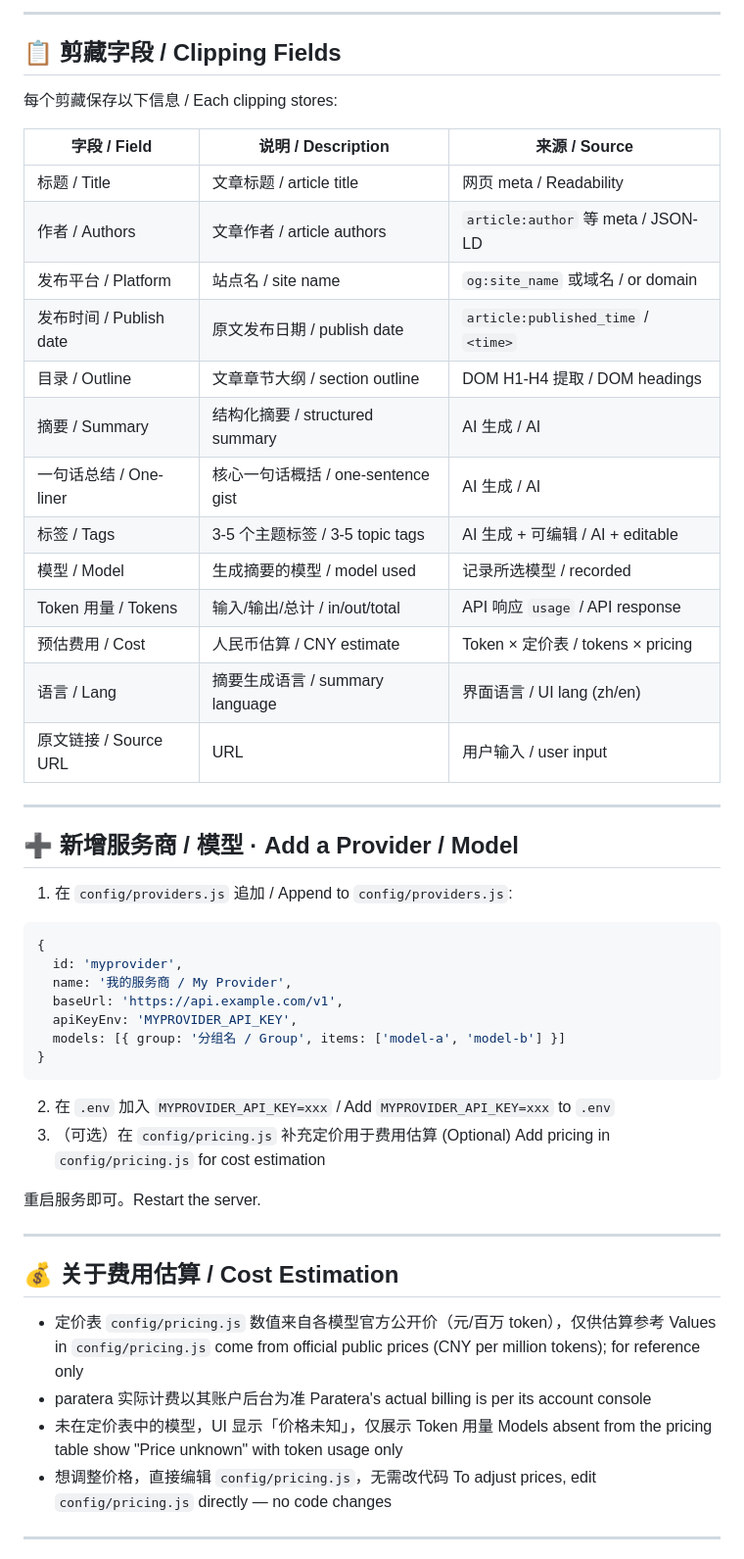
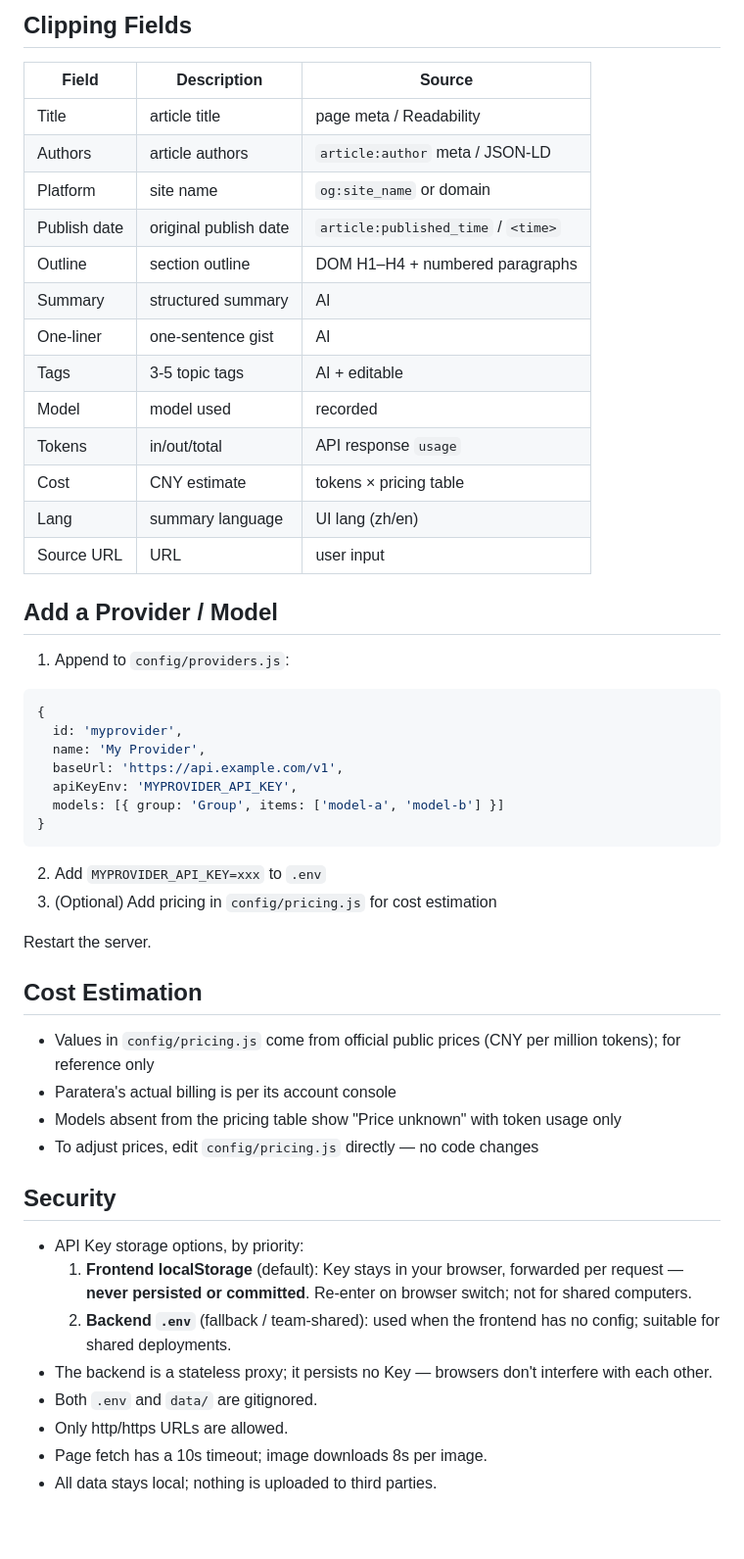
Before and after one commit to Chartreuse310/web-summary, a Markdown page: README.md, the part around one of its changes. Shown at 98% size. Drawn GitHub-style; blank space fills up the shorter version.

Commit message:
docs(readme): 拆分中英双语 README 并补全新功能说明

````diff
--- a/README.md
+++ b/README.md
@@ -197,61 +172,57 @@ web-summary/
 ```
 
----
+## Clipping Fields
 
-## 📋 剪藏字段 / Clipping Fields
+| Field | Description | Source |
+|------|------|------|
+| Title | article title | page meta / Readability |
+| Authors | article authors | `article:author` meta / JSON-LD |
+| Platform | site name | `og:site_name` or domain |
+| Publish date | original publish date | `article:published_time` / `<time>` |
+| Outline | section outline | DOM H1–H4 + numbered paragraphs |
+| Summary | structured summary | AI |
+| One-liner | one-sentence gist | AI |
+| Tags | 3-5 topic tags | AI + editable |
+| Model | model used | recorded |
+| Tokens | in/out/total | API response `usage` |
+| Cost | CNY estimate | tokens × pricing table |
+| Lang | summary language | UI lang (zh/en) |
+| Source URL | URL | user input |
 
-每个剪藏保存以下信息 / Each clipping stores:
+## Add a Provider / Model
 
-| 字段 / Field | 说明 / Description | 来源 / Source |
-|------|------|------|
-| 标题 / Title | 文章标题 / article title | 网页 meta / Readability |
-| 作者 / Authors | 文章作者 / article authors | `article:author` 等 meta / JSON-LD |
-| 发布平台 / Platform | 站点名 / site name | `og:site_name` 或域名 / or domain |
-| 发布时间 / Publish date | 原文发布日期 / publish date | `article:published_time` / `<time>` |
-| 目录 / Outline | 文章章节大纲 / section outline | DOM H1-H4 提取 / DOM headings |
-| 摘要 / Summary | 结构化摘要 / structured summary | AI 生成 / AI |
-| 一句话总结 / One-liner | 核心一句话概括 / one-sentence gist | AI 生成 / AI |
-| 标签 / Tags | 3-5 个主题标签 / 3-5 topic tags | AI 生成 + 可编辑 / AI + editable |
-| 模型 / Model | 生成摘要的模型 / model used | 记录所选模型 / recorded |
-| Token 用量 / Tokens | 输入/输出/总计 / in/out/total | API 响应 `usage` / API response |
-| 预估费用 / Cost | 人民币估算 / CNY estimate | Token × 定价表 / tokens × pricing |
-| 语言 / Lang | 摘要生成语言 / summary language | 界面语言 / UI lang (zh/en) |
-| 原文链接 / Source URL | URL | 用户输入 / user input |
-
----
-
-## ➕ 新增服务商 / 模型 · Add a Provider / Model
-
-1. 在 `config/providers.js` 追加 / Append to `config/providers.js`:
+1. Append to `config/providers.js`:
 
 ```js
 {
   id: 'myprovider',
-  name: '我的服务商 / My Provider',
+  name: 'My Provider',
   baseUrl: 'https://api.example.com/v1',
   apiKeyEnv: 'MYPROVIDER_API_KEY',
-  models: [{ group: '分组名 / Group', items: ['model-a', 'model-b'] }]
+  models: [{ group: 'Group', items: ['model-a', 'model-b'] }]
 }
 ```
 
-2. 在 `.env` 加入 `MYPROVIDER_API_KEY=xxx` / Add `MYPROVIDER_API_KEY=xxx` to `.env`
-3. （可选）在 `config/pricing.js` 补充定价用于费用估算
-   (Optional) Add pricing in `config/pricing.js` for cost estimation
+2. Add `MYPROVIDER_API_KEY=xxx` to `.env`
+3. (Optional) Add pricing in `config/pricing.js` for cost estimation
 
-重启服务即可。Restart the server.
+Restart the server.
 
----
+## Cost Estimation
 
-## 💰 关于费用估算 / Cost Estimation
+- Values in `config/pricing.js` come from official public prices (CNY per million tokens); for reference only
+- Paratera's actual billing is per its account console
+- Models absent from the pricing table show "Price unknown" with token usage only
+- To adjust prices, edit `config/pricing.js` directly — no code changes
 
-- 定价表 `config/pricing.js` 数值来自各模型官方公开价（元/百万 token），仅供估算参考
-  Values in `config/pricing.js` come from official public prices (CNY per million tokens); for reference only
-- paratera 实际计费以其账户后台为准
-  Paratera's actual billing is per its account console
-- 未在定价表中的模型，UI 显示「价格未知」，仅展示 Token 用量
-  Models absent from the pricing table show "Price unknown" with token usage only
-- 想调整价格，直接编辑 `config/pricing.js`，无需改代码
-  To adjust prices, edit `config/pricing.js` directly — no code changes
+## Security
 
----
+- API Key storage options, by priority:
+  1. **Frontend localStorage** (default): Key stays in your browser, forwarded per request — **never persisted or committed**. Re-enter on browser switch; not for shared computers.
+  2. **Backend `.env`** (fallback / team-shared): used when the frontend has no config; suitable for shared deployments.
+- The backend is a stateless proxy; it persists no Key — browsers don't interfere with each other.
+- Both `.env` and `data/` are gitignored.
+- Only http/https URLs are allowed.
+- Page fetch has a 10s timeout; image downloads 8s per image.
+- All data stays local; nothing is uploaded to third parties.
 
````
Also changed, not shown: other parts of README.md (+104 -143 lines), README.zh.md (added, +239 -0 lines).
